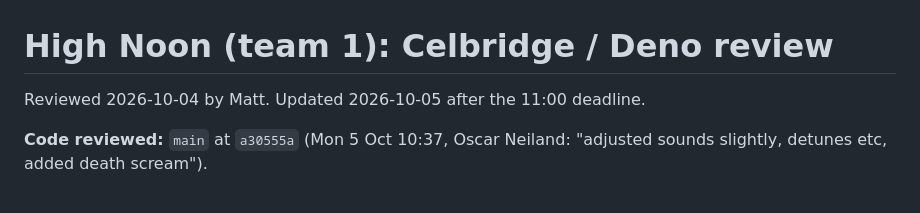
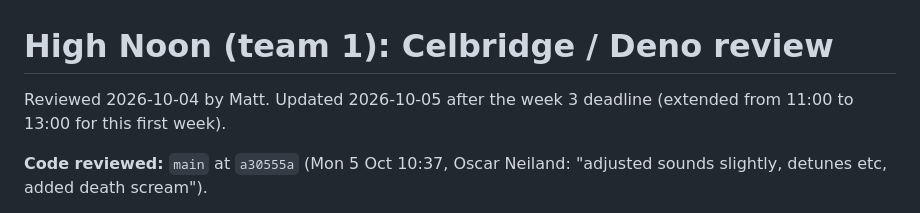
Before and after one commit to pizzaguyapprentice/high-noon, a Markdown page: High Noon/README_matt_celbridge_review.md, the part around the change. Drawn GitHub-style.

Commit message:
Update the review for the extended week 3 deadline (13:00)
Co-Authored-By: Claude Opus 5.5 <noreply@anthropic.com>

```diff
--- a/High Noon/README_matt_celbridge_review.md
+++ b/High Noon/README_matt_celbridge_review.md
@@ -1,6 +1,7 @@
 # High Noon (team 1): Celbridge / Deno review
 
-Reviewed 2026-10-04 by Matt. Updated 2026-10-05 after the 11:00 deadline.
+Reviewed 2026-10-04 by Matt. Updated 2026-10-05 after the week 3 deadline (extended
+from 11:00 to 13:00 for this first week).
 
 **Code reviewed:** `main` at `a30555a` (Mon 5 Oct 10:37, Oscar Neiland: "adjusted sounds slightly, detunes etc,
 added death scream").
```
